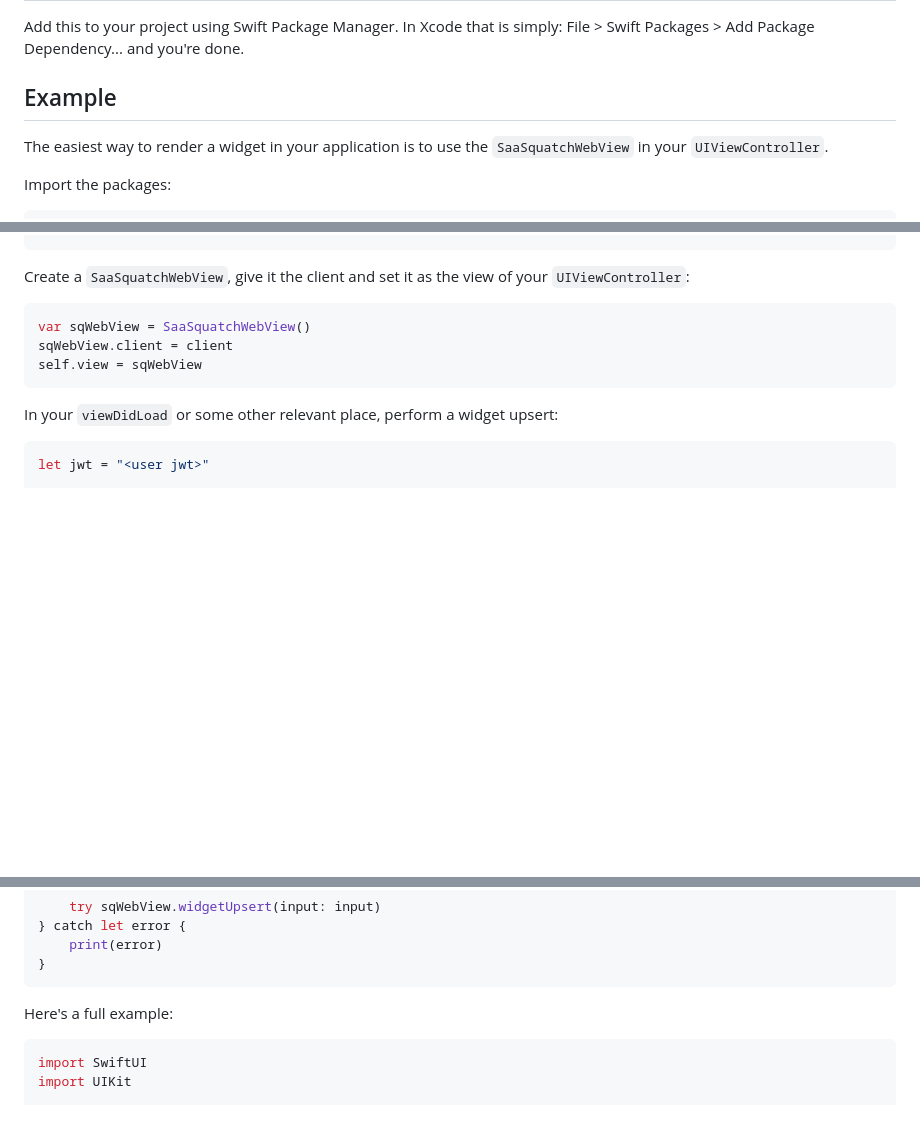
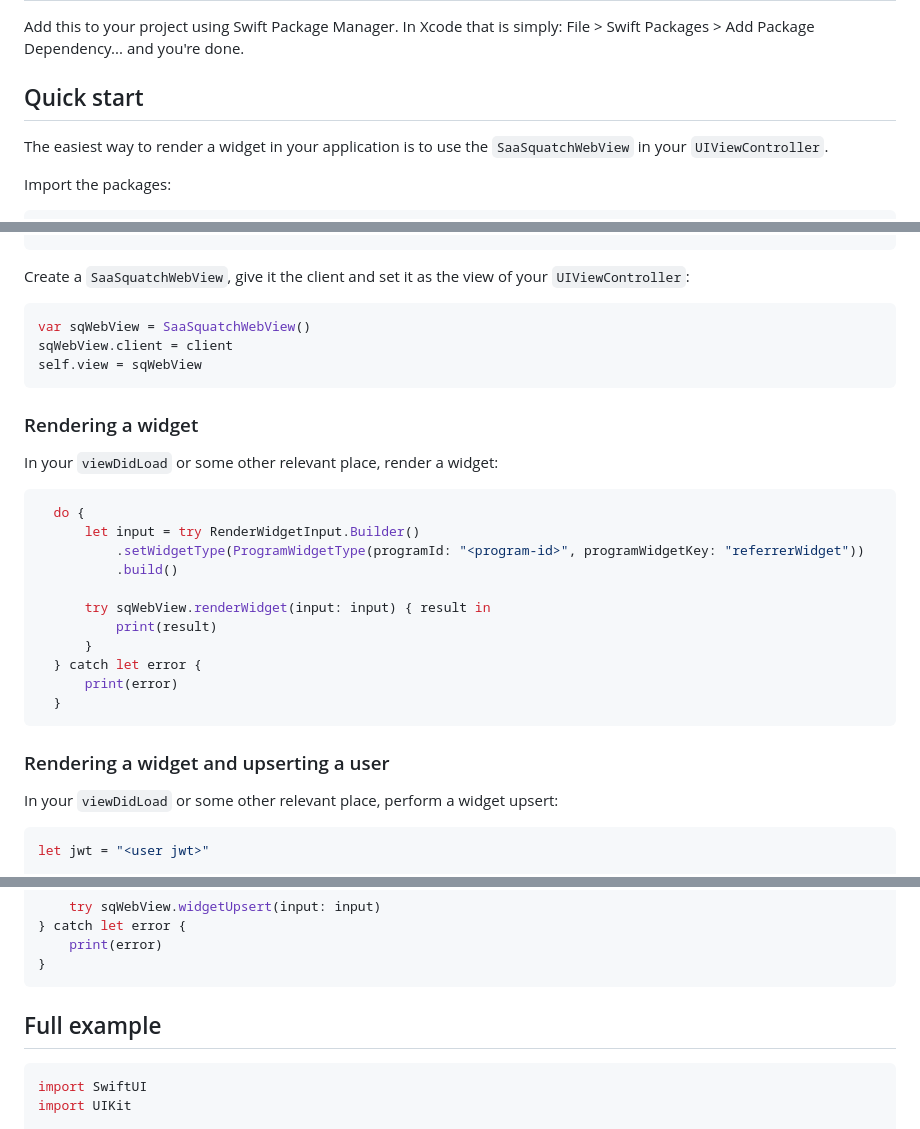
Before and after one commit to saasquatch/squatch-ios, a Markdown page: README.md, 3 parts joined by grey strips. Rendered like a GitHub page; blank space fills up the shorter version.

````diff
--- a/README.md
+++ b/README.md
@@ -8,7 +8,7 @@ This project provides an API wrapper for SaaSquatch and a simple to use WKWebVie
 
 Add this to your project using Swift Package Manager. In Xcode that is simply: File > Swift Packages > Add Package Dependency... and you're done.
 
-## Example
+## Quick start
 
 The easiest way to render a widget in your application is to use the `SaaSquatchWebView` in your `UIViewController`.
 
@@ -36,6 +36,25 @@ sqWebView.client = client
 self.view = sqWebView
 ```
 
+### Rendering a widget
+
+In your `viewDidLoad` or some other relevant place, render a widget:
+
+```swift
+  do {
+      let input = try RenderWidgetInput.Builder()
+          .setWidgetType(ProgramWidgetType(programId: "<program-id>", programWidgetKey: "referrerWidget"))
+          .build()
+
+      try sqWebView.renderWidget(input: input) { result in
+          print(result)
+      }
+  } catch let error {
+      print(error)
+  }
+```
+
+### Rendering a widget and upserting a user
 In your `viewDidLoad` or some other relevant place, perform a widget upsert:
 
 ```swift
@@ -53,7 +72,7 @@ do {
 }
 ```
 
-Here's a full example:
+## Full example
 ```swift
 import SwiftUI
 import UIKit
````
